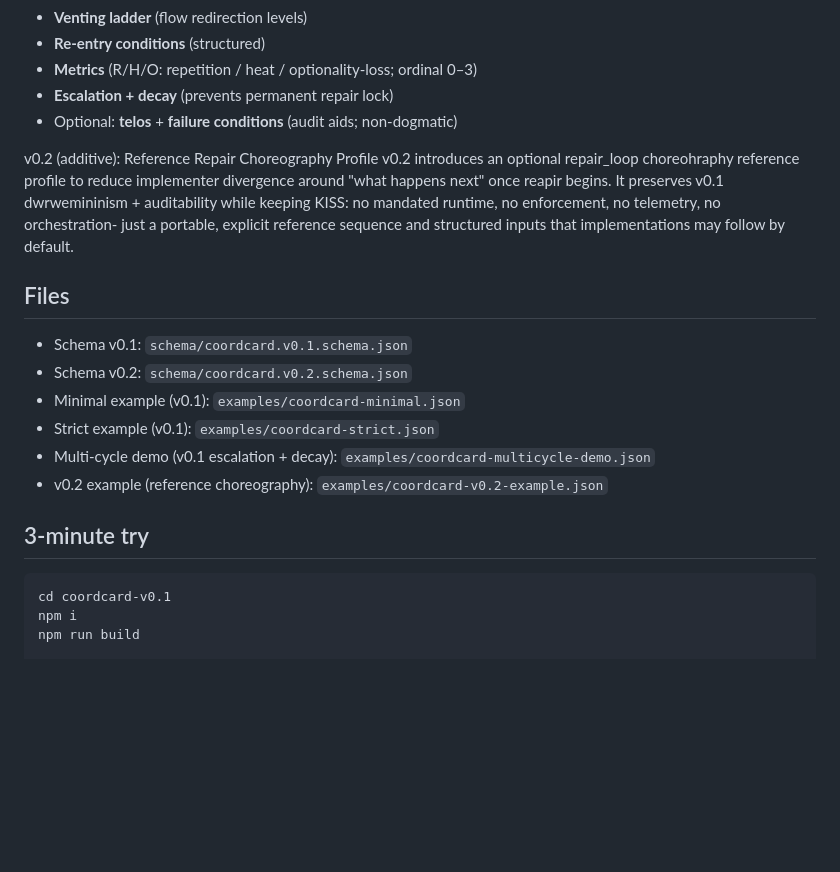
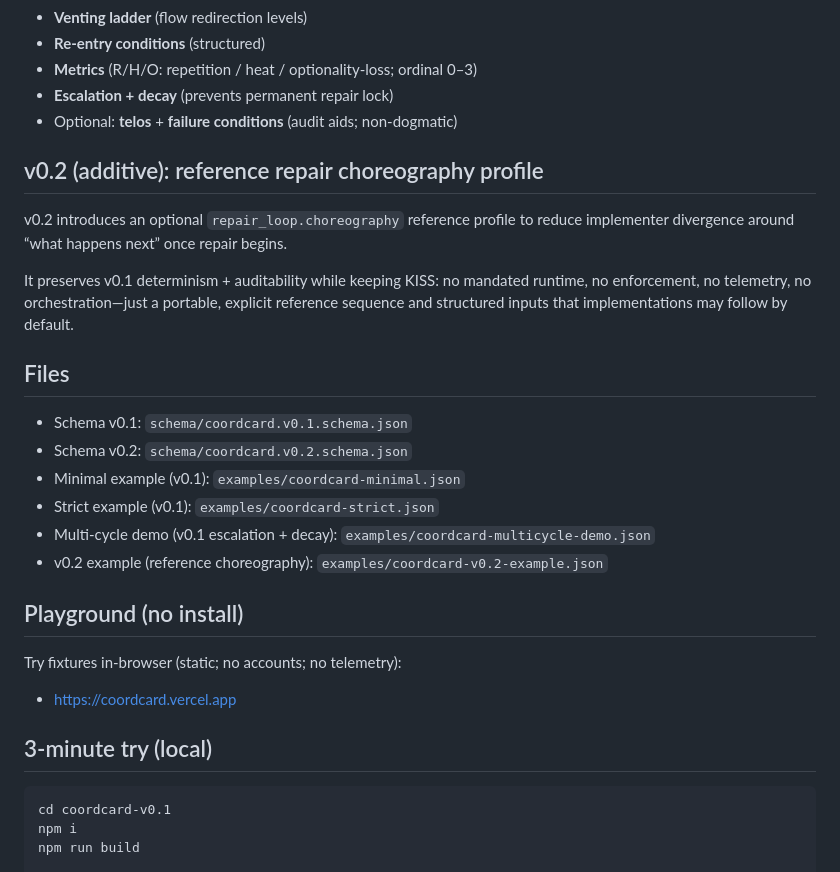
Before and after one commit to CoordCards/coordcard, a Markdown page: README.md, the part around the change. Drawn GitHub-style; blank space fills up the shorter version.

Commit message:
docs: add playground link + clean up v0.2 section

````diff
--- a/README.md
+++ b/README.md
@@ -42,9 +42,11 @@ A CoordCard is a machine-exchangeable declaration of:
 - **Escalation + decay** (prevents permanent repair lock)
 - Optional: **telos** + **failure conditions** (audit aids; non-dogmatic)
 
-v0.2 (additive): Reference Repair
-Choreography Profile
-v0.2 introduces an optional repair_loop choreohraphy reference profile to reduce implementer divergence around "what happens next" once reapir begins. It preserves v0.1 dwrwemininism + auditability while keeping KISS: no mandated runtime, no enforcement, no telemetry, no orchestration- just a portable, explicit reference sequence and structured inputs that implementations may follow by default.
+## v0.2 (additive): reference repair choreography profile
+
+v0.2 introduces an optional `repair_loop.choreography` reference profile to reduce implementer divergence around “what happens next” once repair begins.
+
+It preserves v0.1 determinism + auditability while keeping KISS: no mandated runtime, no enforcement, no telemetry, no orchestration—just a portable, explicit reference sequence and structured inputs that implementations may follow by default.
 
 ## Files
 
@@ -55,7 +57,13 @@ v0.2 introduces an optional repair_loop choreohraphy reference profile to reduce
 - Multi-cycle demo (v0.1 escalation + decay): `examples/coordcard-multicycle-demo.json`
 - v0.2 example (reference choreography): `examples/coordcard-v0.2-example.json`
 
-## 3-minute try
+## Playground (no install)
+
+Try fixtures in-browser (static; no accounts; no telemetry):
+
+- https://coordcard.vercel.app
+
+## 3-minute try (local)
 
 ```bash
 cd coordcard-v0.1
````
